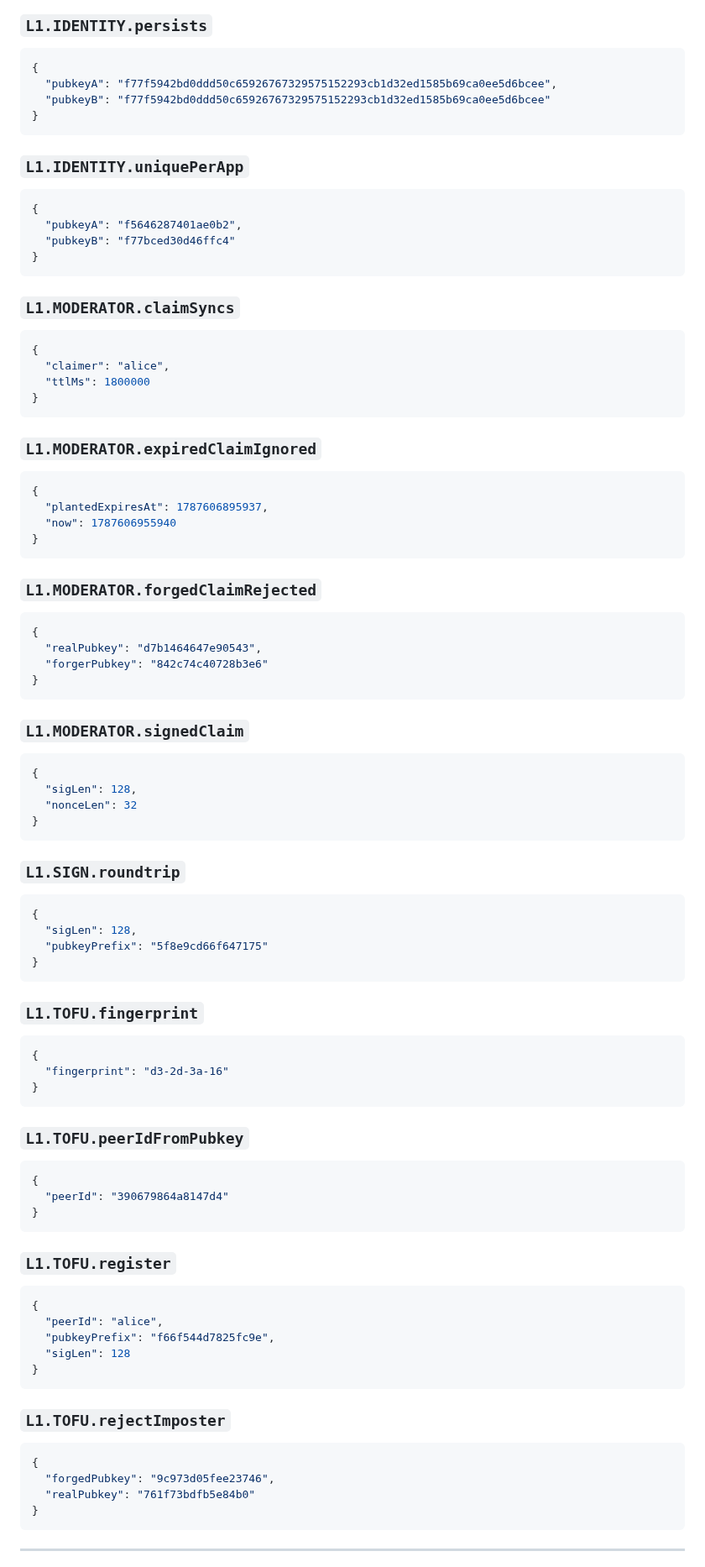
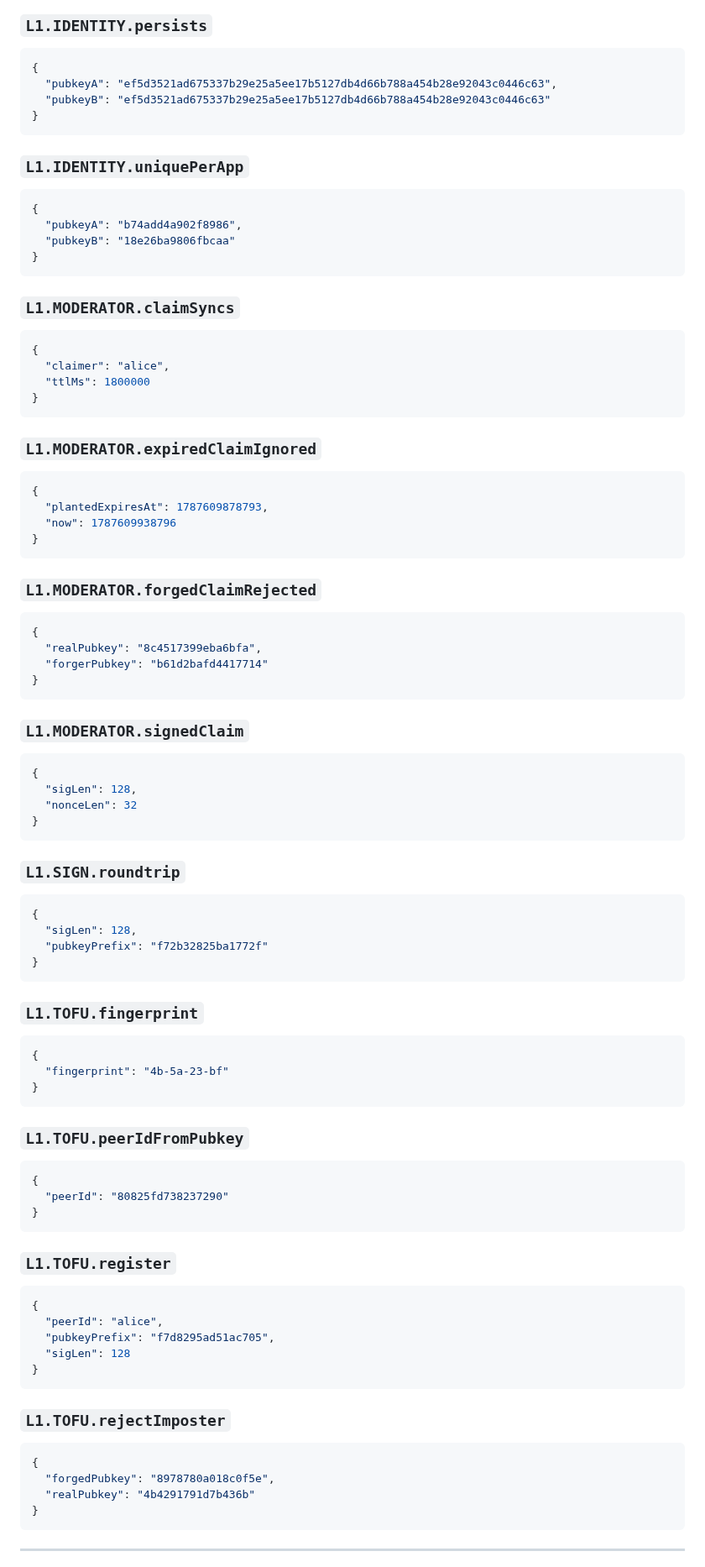
Before and after one commit to baditaflorin/mesh-particles, a Markdown page: docs/security-audit.md, the part around one of its changes. Shown at 84% size. Rendered like a GitHub page.

````diff
--- a/docs/security-audit.md
+++ b/docs/security-audit.md
@@ -42,8 +42,8 @@ Selected captured evidence (full payloads in `security-audit.json`):
 
 ```json
 {
-  "pubkeyA": "f77f5942bd0ddd50c65926767329575152293cb1d32ed1585b69ca0ee5d6bcee",
-  "pubkeyB": "f77f5942bd0ddd50c65926767329575152293cb1d32ed1585b69ca0ee5d6bcee"
+  "pubkeyA": "ef5d3521ad675337b29e25a5ee17b5127db4d66b788a454b28e92043c0446c63",
+  "pubkeyB": "ef5d3521ad675337b29e25a5ee17b5127db4d66b788a454b28e92043c0446c63"
 }
 ```
 
@@ -51,8 +51,8 @@ Selected captured evidence (full payloads in `security-audit.json`):
 
 ```json
 {
-  "pubkeyA": "f5646287401ae0b2",
-  "pubkeyB": "f77bced30d46ffc4"
+  "pubkeyA": "b74add4a902f8986",
+  "pubkeyB": "18e26ba9806fbcaa"
 }
 ```
 
@@ -69,8 +69,8 @@ Selected captured evidence (full payloads in `security-audit.json`):
 
 ```json
 {
-  "plantedExpiresAt": 1787606895937,
-  "now": 1787606955940
+  "plantedExpiresAt": 1787609878793,
+  "now": 1787609938796
 }
 ```
 
@@ -78,8 +78,8 @@ Selected captured evidence (full payloads in `security-audit.json`):
 
 ```json
 {
-  "realPubkey": "d7b1464647e90543",
-  "forgerPubkey": "842c74c40728b3e6"
+  "realPubkey": "8c4517399eba6bfa",
+  "forgerPubkey": "b61d2bafd4417714"
 }
 ```
 
@@ -97,7 +97,7 @@ Selected captured evidence (full payloads in `security-audit.json`):
 ```json
 {
   "sigLen": 128,
-  "pubkeyPrefix": "5f8e9cd66f647175"
+  "pubkeyPrefix": "f72b32825ba1772f"
 }
 ```
 
@@ -105,7 +105,7 @@ Selected captured evidence (full payloads in `security-audit.json`):
 
 ```json
 {
-  "fingerprint": "d3-2d-3a-16"
+  "fingerprint": "4b-5a-23-bf"
 }
 ```
 
@@ -113,7 +113,7 @@ Selected captured evidence (full payloads in `security-audit.json`):
 
 ```json
 {
-  "peerId": "390679864a8147d4"
+  "peerId": "80825fd738237290"
 }
 ```
 
@@ -122,7 +122,7 @@ Selected captured evidence (full payloads in `security-audit.json`):
 ```json
 {
   "peerId": "alice",
-  "pubkeyPrefix": "f66f544d7825fc9e",
+  "pubkeyPrefix": "f7d8295ad51ac705",
   "sigLen": 128
 }
 ```
@@ -131,8 +131,8 @@ Selected captured evidence (full payloads in `security-audit.json`):
 
 ```json
 {
-  "forgedPubkey": "9c973d05fee23746",
-  "realPubkey": "761f73bdfb5e84b0"
+  "forgedPubkey": "8978780a018c0f5e",
+  "realPubkey": "4b4291791d7b436b"
 }
 ```
 
````
Also changed, not shown: other parts of docs/security-audit.md (+1 -1 lines), README.md (+6 -6 lines), docs/privacy.md (+4 -0 lines), docs/preview.png, docs/screenshot.png, 15 other files.
